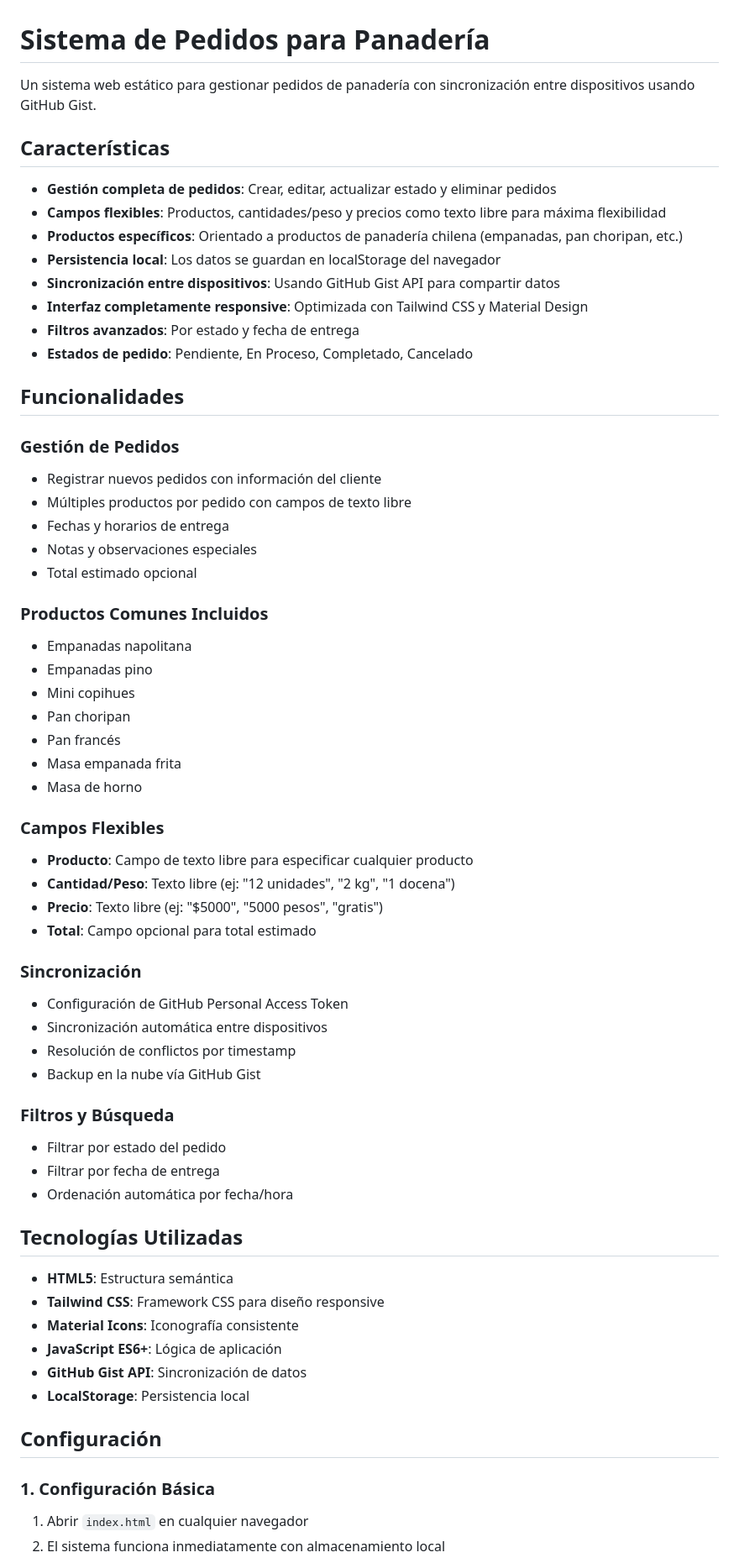
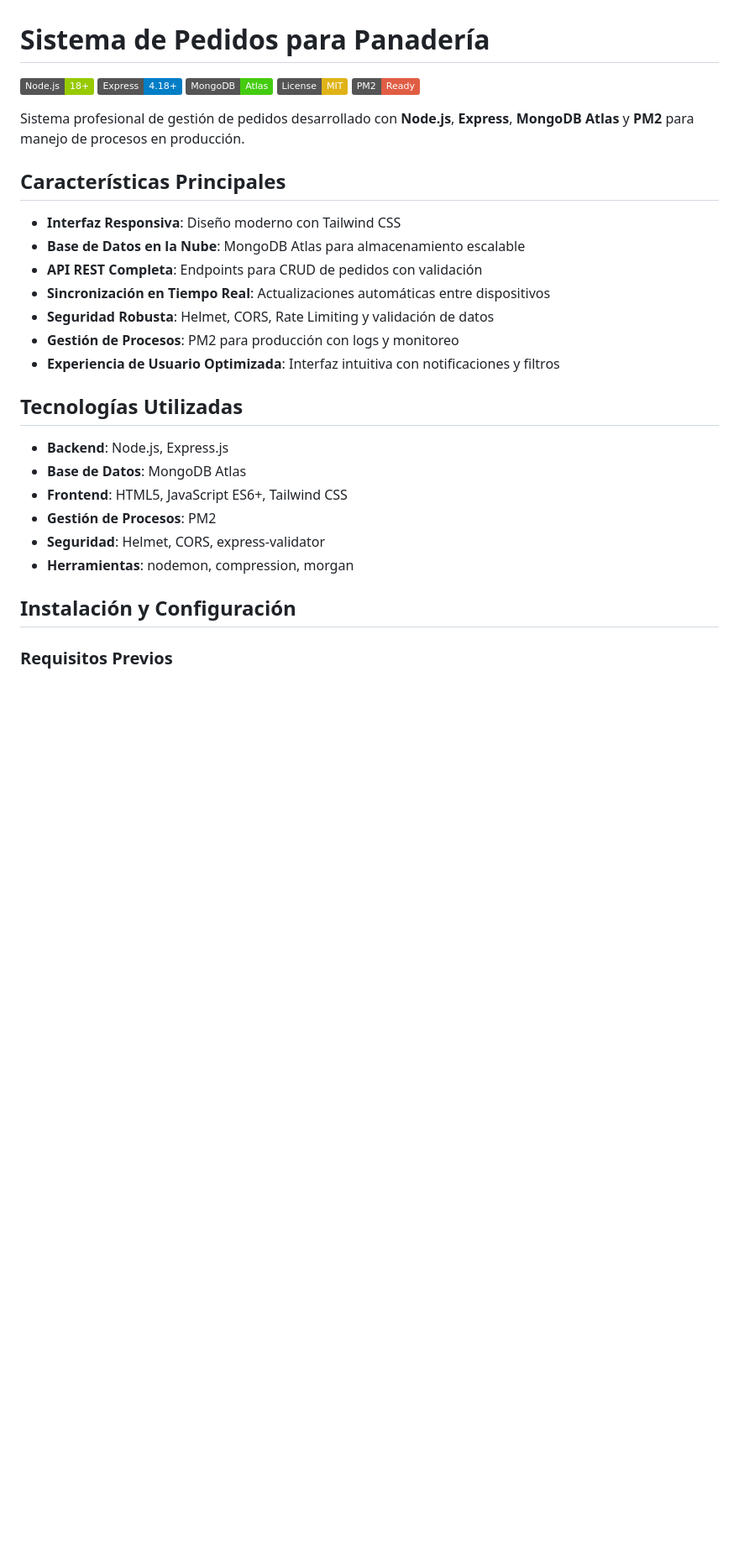
Before and after one commit to FxxMorgan/PedidosPanaderia, a Markdown page: README.md, the part around one of its changes. Shown at 84% size. Drawn GitHub-style; badges without logos; blank space fills up the shorter version.

```diff
--- a/README.md
+++ b/README.md
@@ -1,65 +1,33 @@
 # Sistema de Pedidos para Panadería
 
-Un sistema web estático para gestionar pedidos de panadería con sincronización entre dispositivos usando GitHub Gist.
+[![Node.js](https://img.shields.io/badge/Node.js-18+-green.svg)](https://nodejs.org/)
+[![Express](https://img.shields.io/badge/Express-4.18+-blue.svg)](https://expressjs.com/)
+[![MongoDB](https://img.shields.io/badge/MongoDB-Atlas-brightgreen.svg)](https://www.mongodb.com/atlas)
+[![License](https://img.shields.io/badge/License-MIT-yellow.svg)](LICENSE)
+[![PM2](https://img.shields.io/badge/PM2-Ready-red.svg)](https://pm2.keymetrics.io/)
 
-## Características
+Sistema profesional de gestión de pedidos desarrollado con **Node.js**, **Express**, **MongoDB Atlas** y **PM2** para manejo de procesos en producción.
 
-- **Gestión completa de pedidos**: Crear, editar, actualizar estado y eliminar pedidos
-- **Campos flexibles**: Productos, cantidades/peso y precios como texto libre para máxima flexibilidad
-- **Productos específicos**: Orientado a productos de panadería chilena (empanadas, pan choripan, etc.)
-- **Persistencia local**: Los datos se guardan en localStorage del navegador
-- **Sincronización entre dispositivos**: Usando GitHub Gist API para compartir datos
-- **Interfaz completamente responsive**: Optimizada con Tailwind CSS y Material Design
-- **Filtros avanzados**: Por estado y fecha de entrega
-- **Estados de pedido**: Pendiente, En Proceso, Completado, Cancelado
+## Características Principales
 
-## Funcionalidades
-
-### Gestión de Pedidos
-- Registrar nuevos pedidos con información del cliente
-- Múltiples productos por pedido con campos de texto libre
-- Fechas y horarios de entrega
-- Notas y observaciones especiales
-- Total estimado opcional
-
-### Productos Comunes Incluidos
-- Empanadas napolitana
-- Empanadas pino
-- Mini copihues
-- Pan choripan
-- Pan francés
-- Masa empanada frita
-- Masa de horno
-
-### Campos Flexibles
-- **Producto**: Campo de texto libre para especificar cualquier producto
-- **Cantidad/Peso**: Texto libre (ej: "12 unidades", "2 kg", "1 docena")
-- **Precio**: Texto libre (ej: "$5000", "5000 pesos", "gratis")
-- **Total**: Campo opcional para total estimado
-
-### Sincronización
-- Configuración de GitHub Personal Access Token
-- Sincronización automática entre dispositivos
-- Resolución de conflictos por timestamp
-- Backup en la nube vía GitHub Gist
-
-### Filtros y Búsqueda
-- Filtrar por estado del pedido
-- Filtrar por fecha de entrega
-- Ordenación automática por fecha/hora
+- **Interfaz Responsiva**: Diseño moderno con Tailwind CSS
+- **Base de Datos en la Nube**: MongoDB Atlas para almacenamiento escalable
+- **API REST Completa**: Endpoints para CRUD de pedidos con validación
+- **Sincronización en Tiempo Real**: Actualizaciones automáticas entre dispositivos
+- **Seguridad Robusta**: Helmet, CORS, Rate Limiting y validación de datos
+- **Gestión de Procesos**: PM2 para producción con logs y monitoreo
+- **Experiencia de Usuario Optimizada**: Interfaz intuitiva con notificaciones y filtros
 
 ## Tecnologías Utilizadas
 
-- **HTML5**: Estructura semántica
-- **Tailwind CSS**: Framework CSS para diseño responsive
-- **Material Icons**: Iconografía consistente
-- **JavaScript ES6+**: Lógica de aplicación
-- **GitHub Gist API**: Sincronización de datos
-- **LocalStorage**: Persistencia local
+- **Backend**: Node.js, Express.js
+- **Base de Datos**: MongoDB Atlas
+- **Frontend**: HTML5, JavaScript ES6+, Tailwind CSS
+- **Gestión de Procesos**: PM2
+- **Seguridad**: Helmet, CORS, express-validator
+- **Herramientas**: nodemon, compression, morgan
 
-## Configuración
+## Instalación y Configuración
 
-### 1. Configuración Básica
-1. Abrir `index.html` en cualquier navegador
-2. El sistema funciona inmediatamente con almacenamiento local
+### Requisitos Previos
 
```
Also changed, not shown: other parts of README.md (+238 -105 lines).
